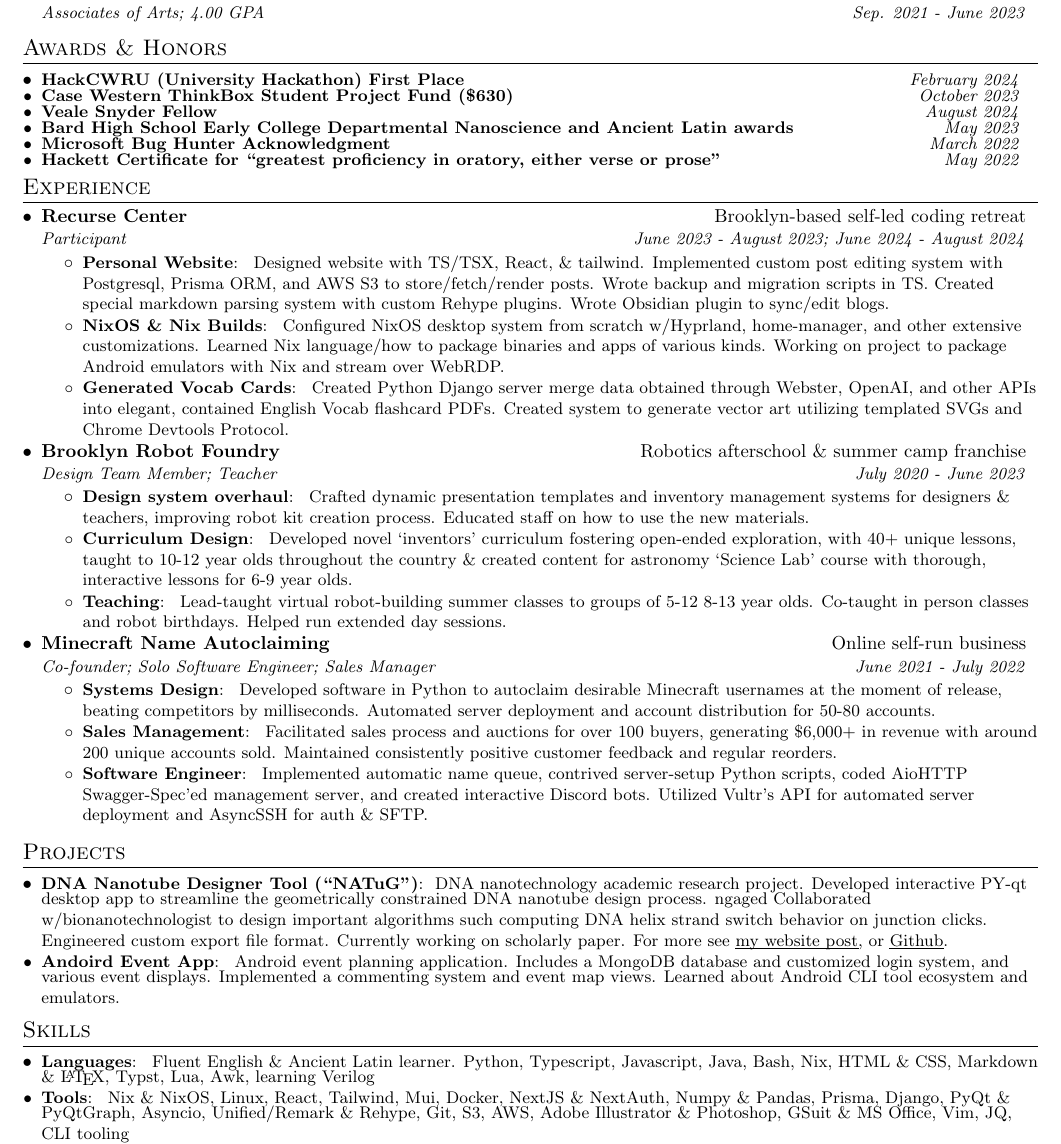
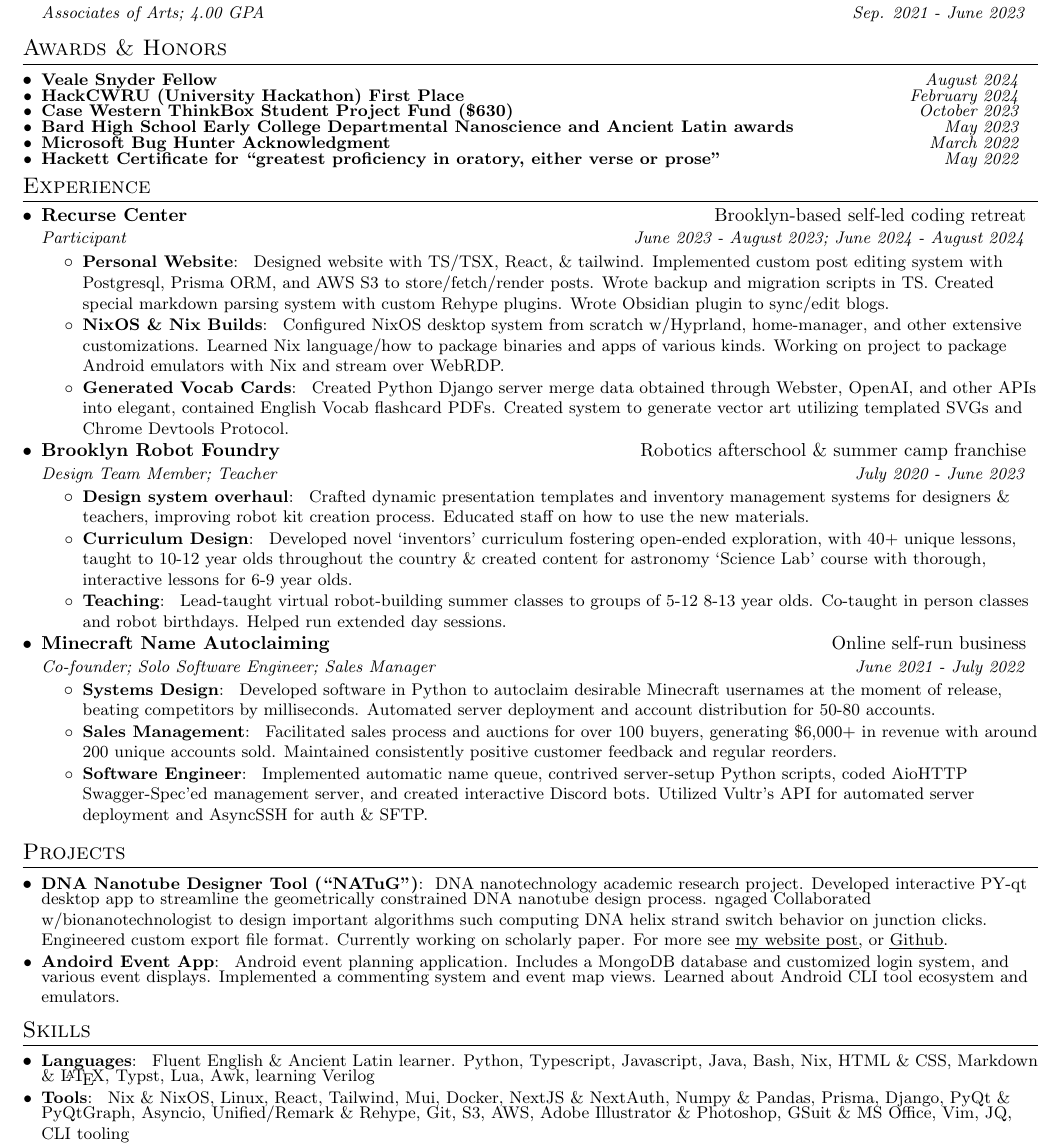
Before and after one commit to 404Wolf/Resume, a LaTeX CV (src/resume.tex): part of the page, cut so that both start at the same text. Compiled offline with pdfLaTeX; a LaTeX package or settings file that is missing is left out.

Commit message:
Update ordering

```diff
--- a/src/resume.tex
+++ b/src/resume.tex
@@ -71,17 +71,14 @@
 
 \section{Awards \& Honors}
 \resumeSubHeadingListStart
-\resumeSubItem[]{HackCWRU (University Hackathon) First Place}{\rightInfo{February 2024}}
-
-\resumeSubItem[]{Case Western ThinkBox Student Project Fund (\$630)}{\rightInfo{October 2023}}
 
 \resumeSubItem[]{\href{https://case.edu/entrepreneurship/fellowships/veale-snyder-fellows-program}{Veale Snyder Fellow}}{\rightInfo{August 2024}}
+\resumeSubItem[]{HackCWRU (University Hackathon) First Place}{\rightInfo{February 2024}}
+\resumeSubItem[]{Case Western ThinkBox Student Project Fund (\$630)}{\rightInfo{October 2023}}
+\resumeSubItem[]{Bard High School Early College Departmental Nanoscience and Ancient Latin awards}{\rightInfo{May 2023}}
+\resumeSubItem[]{Microsoft Bug Hunter Acknowledgment}{\rightInfo{March 2022}}
+\resumeSubItem[]{Hackett Certificate for ``greatest proficiency in oratory, either verse or prose''}{\rightInfo{May 2022}}
 
-\resumeSubItem[]{Bard High School Early College Departmental Nanoscience and Ancient Latin awards}{\rightInfo{May 2023}}
-
-\resumeSubItem[]{Microsoft Bug Hunter Acknowledgment}{\rightInfo{March 2022}}
-
-\resumeSubItem[]{Hackett Certificate for ``greatest proficiency in oratory, either verse or prose''}{\rightInfo{May 2022}}
 \resumeSubHeadingListEnd
 
 \section{Experience}
```
